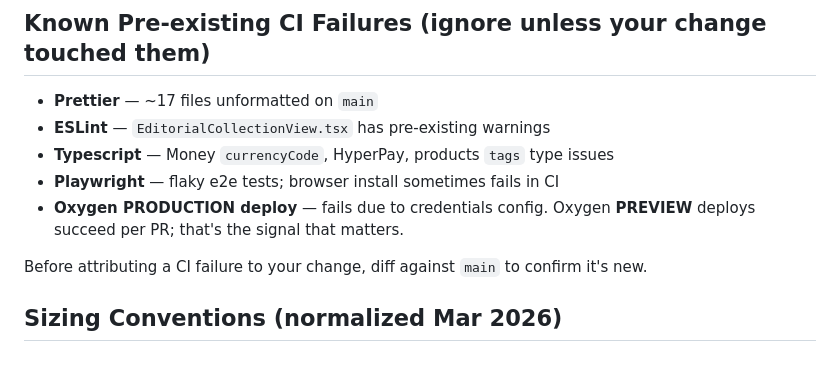
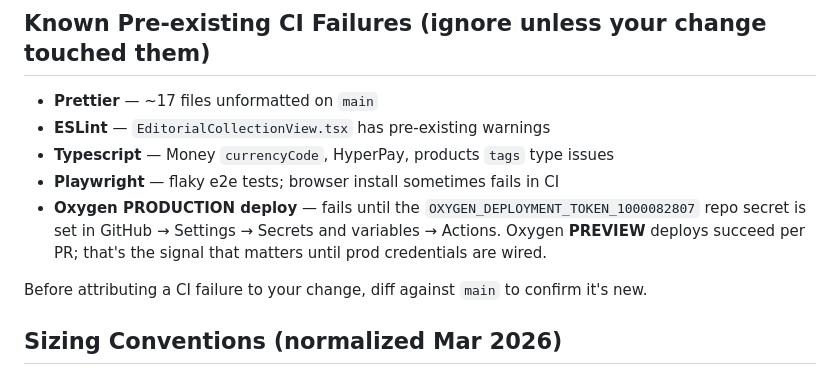
Before and after one commit to hk-cpu/forme-haus-hydrogen, a Markdown page: AGENTS.md, the part around the change. Rendered like a GitHub page.

Commit message:
docs: clarify Oxygen prod deploy secret name (#49)
Tiny doc tweak on AGENTS.md to retrigger production deploy.

https://claude.ai/code/session_01FCuQCPQ68capHzF2tAwhEH

```diff
--- a/AGENTS.md
+++ b/AGENTS.md
@@ -78,7 +78,7 @@ Shopify Hydrogen v2024.10 storefront for **formehaus.me** — luxury lifestyle b
 - **ESLint** — `EditorialCollectionView.tsx` has pre-existing warnings
 - **Typescript** — Money `currencyCode`, HyperPay, products `tags` type issues
 - **Playwright** — flaky e2e tests; browser install sometimes fails in CI
-- **Oxygen PRODUCTION deploy** — fails due to credentials config. Oxygen **PREVIEW** deploys succeed per PR; that's the signal that matters.
+- **Oxygen PRODUCTION deploy** — fails until the `OXYGEN_DEPLOYMENT_TOKEN_1000082807` repo secret is set in GitHub → Settings → Secrets and variables → Actions. Oxygen **PREVIEW** deploys succeed per PR; that's the signal that matters until prod credentials are wired.
 
 Before attributing a CI failure to your change, diff against `main` to confirm it's new.
 
```
